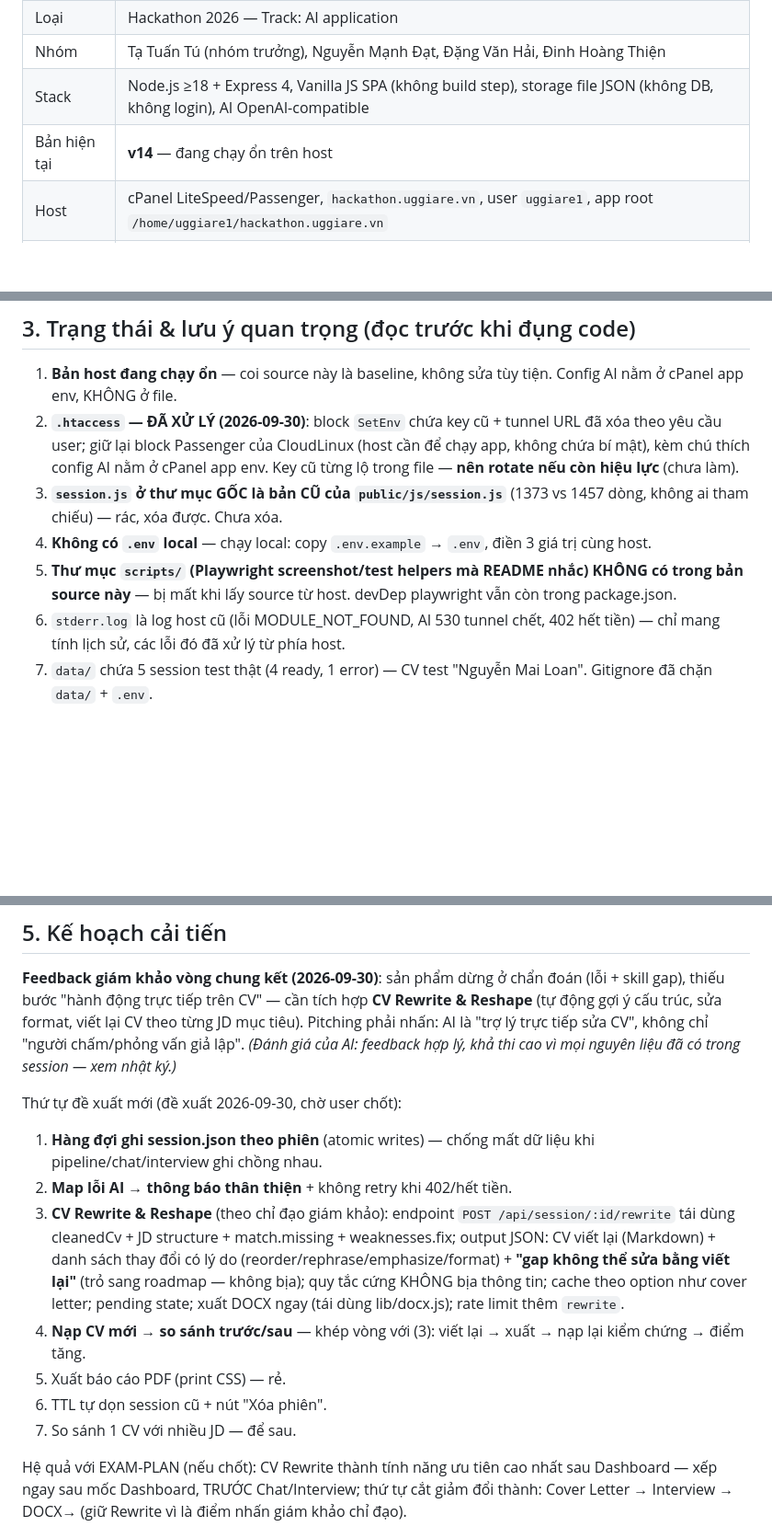
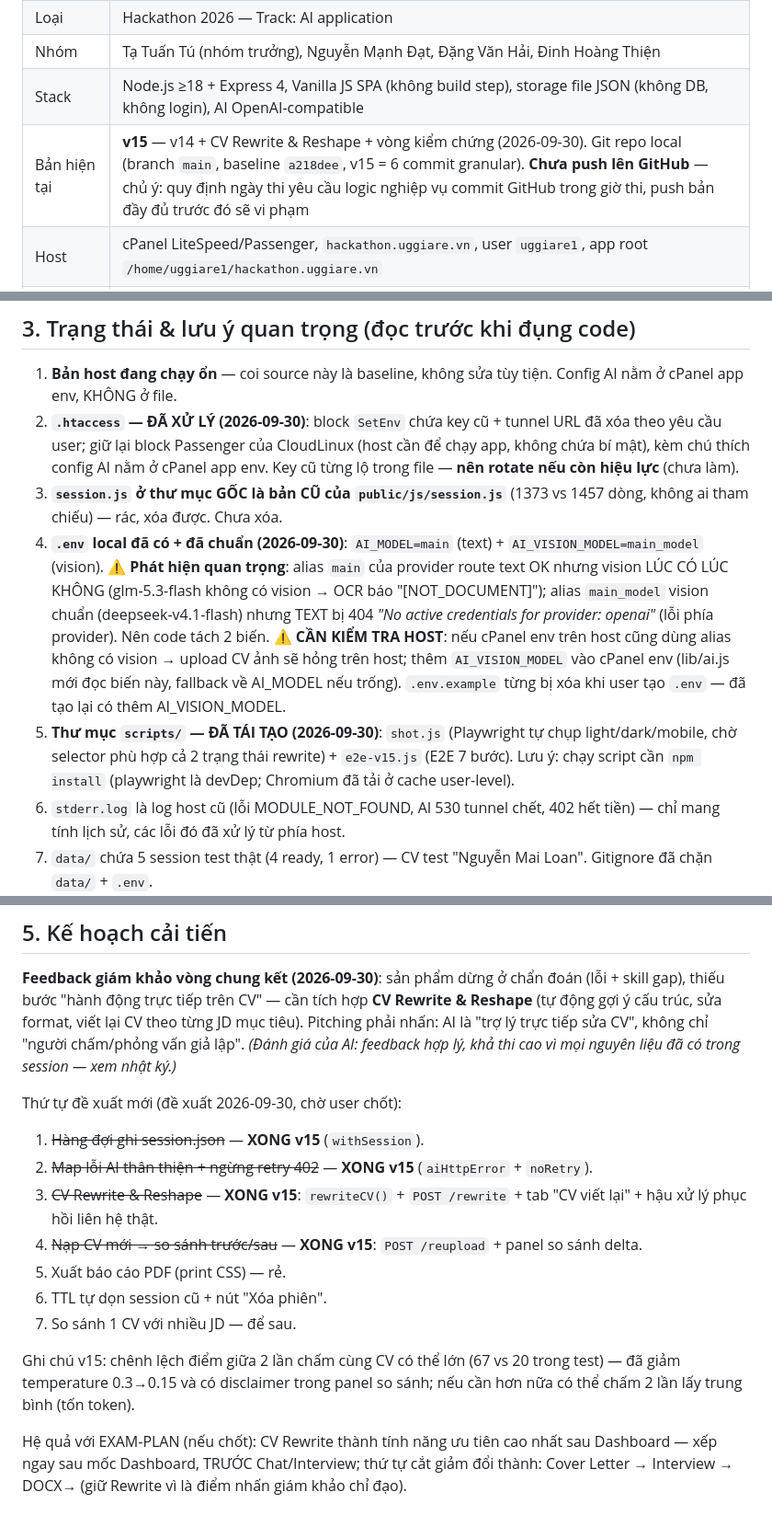
Before and after one commit to Hacogiye/hiremind-root, a Markdown page: MEMORY.md, 3 parts joined by grey strips. Shown at 92% size. Drawn GitHub-style; blank space fills up the shorter version.

Commit message:
docs: PROGRESS v15 + MEMORY cap nhat trang thai

```diff
--- a/MEMORY.md
+++ b/MEMORY.md
@@ -15,7 +15,7 @@
 | Loại | Hackathon 2026 — Track: AI application |
 | Nhóm | Tạ Tuấn Tú (nhóm trưởng), Nguyễn Mạnh Đạt, Đặng Văn Hải, Đinh Hoàng Thiện |
 | Stack | Node.js ≥18 + Express 4, Vanilla JS SPA (không build step), storage file JSON (không DB, không login), AI OpenAI-compatible |
-| Bản hiện tại | **v14** — đang chạy ổn trên host |
+| Bản hiện tại | **v15** — v14 + CV Rewrite & Reshape + vòng kiểm chứng (2026-09-30). Git repo local (branch `main`, baseline `a218dee`, v15 = 6 commit granular). **Chưa push lên GitHub** — chủ ý: quy định ngày thi yêu cầu logic nghiệp vụ commit GitHub trong giờ thi, push bản đầy đủ trước đó sẽ vi phạm |
 | Host | cPanel LiteSpeed/Passenger, `hackathon.uggiare.vn`, user `uggiare1`, app root `/home/uggiare1/hackathon.uggiare.vn` |
 | Deploy | cPanel "Setup Node.js App" — **API key / base URL / model điền ở Environment Variables của app trên host** (user xác nhận 2026-09-30: bản này chạy OK) |
 | AI provider | OpenAI-compatible endpoint; model id do env `AI_MODEL` quyết định (thời điểm test: text → glm-5.3, vision → deepseek-v4.1-flash tự route phía endpoint) |
@@ -39,8 +39,8 @@
 1. **Bản host đang chạy ổn** — coi source này là baseline, không sửa tùy tiện. Config AI nằm ở cPanel app env, KHÔNG ở file.
 2. **`.htaccess` — ĐÃ XỬ LÝ (2026-09-30)**: block `SetEnv` chứa key cũ + tunnel URL đã xóa theo yêu cầu user; giữ lại block Passenger của CloudLinux (host cần để chạy app, không chứa bí mật), kèm chú thích config AI nằm ở cPanel app env. Key cũ từng lộ trong file — **nên rotate nếu còn hiệu lực** (chưa làm).
 3. **`session.js` ở thư mục GỐC là bản CŨ của `public/js/session.js`** (1373 vs 1457 dòng, không ai tham chiếu) — rác, xóa được. Chưa xóa.
-4. **Không có `.env` local** — chạy local: copy `.env.example` → `.env`, điền 3 giá trị cùng host.
-5. **Thư mục `scripts/` (Playwright screenshot/test helpers mà README nhắc) KHÔNG có trong bản source này** — bị mất khi lấy source từ host. devDep playwright vẫn còn trong package.json.
+4. **`.env` local đã có + đã chuẩn (2026-09-30)**: `AI_MODEL=main` (text) + `AI_VISION_MODEL=main_model` (vision). ⚠️ **Phát hiện quan trọng**: alias `main` của provider route text OK nhưng vision LÚC CÓ LÚC KHÔNG (glm-5.3-flash không có vision → OCR báo "[NOT_DOCUMENT]"); alias `main_model` vision chuẩn (deepseek-v4.1-flash) nhưng TEXT bị 404 *"No active credentials for provider: openai"* (lỗi phía provider). Nên code tách 2 biến. ⚠️ **CẦN KIỂM TRA HOST**: nếu cPanel env trên host cũng dùng alias không có vision → upload CV ảnh sẽ hỏng trên host; thêm `AI_VISION_MODEL` vào cPanel env (lib/ai.js mới đọc biến này, fallback về AI_MODEL nếu trống). `.env.example` từng bị xóa khi user tạo `.env` — đã tạo lại có thêm AI_VISION_MODEL.
+5. **Thư mục `scripts/` — ĐÃ TÁI TẠO (2026-09-30)**: `shot.js` (Playwright tự chụp light/dark/mobile, chờ selector phù hợp cả 2 trạng thái rewrite) + `e2e-v15.js` (E2E 7 bước). Lưu ý: chạy script cần `npm install` (playwright là devDep; Chromium đã tải ở cache user-level).
 6. `stderr.log` là log host cũ (lỗi MODULE_NOT_FOUND, AI 530 tunnel chết, 402 hết tiền) — chỉ mang tính lịch sử, các lỗi đó đã xử lý từ phía host.
 7. `data/` chứa 5 session test thật (4 ready, 1 error) — CV test "Nguyễn Mai Loan". Gitignore đã chặn `data/` + `.env`.
 8. Thư mục chính **chưa phải git repo** (chưa từng init). Template ngày thi thì đã init.
@@ -70,13 +70,15 @@ kế hoạch nhóm = **8 tiếng xây dựng + 1 tiếng cuối bàn luận vớ
 **Feedback giám khảo vòng chung kết (2026-09-30)**: sản phẩm dừng ở chẩn đoán (lỗi + skill gap), thiếu bước "hành động trực tiếp trên CV" — cần tích hợp **CV Rewrite & Reshape** (tự động gợi ý cấu trúc, sửa format, viết lại CV theo từng JD mục tiêu). Pitching phải nhấn: AI là "trợ lý trực tiếp sửa CV", không chỉ "người chấm/phỏng vấn giả lập". *(Đánh giá của AI: feedback hợp lý, khả thi cao vì mọi nguyên liệu đã có trong session — xem nhật ký.)*
 
 Thứ tự đề xuất mới (đề xuất 2026-09-30, chờ user chốt):
-1. **Hàng đợi ghi session.json theo phiên** (atomic writes) — chống mất dữ liệu khi pipeline/chat/interview ghi chồng nhau.
-2. **Map lỗi AI → thông báo thân thiện** + không retry khi 402/hết tiền.
-3. **CV Rewrite & Reshape** (theo chỉ đạo giám khảo): endpoint `POST /api/session/:id/rewrite` tái dùng cleanedCv + JD structure + match.missing + weaknesses.fix; output JSON: CV viết lại (Markdown) + danh sách thay đổi có lý do (reorder/rephrase/emphasize/format) + **"gap không thể sửa bằng viết lại"** (trỏ sang roadmap — không bịa); quy tắc cứng KHÔNG bịa thông tin; cache theo option như cover letter; pending state; xuất DOCX ngay (tái dùng lib/docx.js); rate limit thêm `rewrite`.
-4. **Nạp CV mới → so sánh trước/sau** — khép vòng với (3): viết lại → xuất → nạp lại kiểm chứng → điểm tăng.
+1. ~~Hàng đợi ghi session.json~~ — **XONG v15** (`withSession`).
+2. ~~Map lỗi AI thân thiện + ngừng retry 402~~ — **XONG v15** (`aiHttpError` + `noRetry`).
+3. ~~CV Rewrite & Reshape~~ — **XONG v15**: `rewriteCV()` + `POST /rewrite` + tab "CV viết lại" + hậu xử lý phục hồi liên hệ thật.
+4. ~~Nạp CV mới → so sánh trước/sau~~ — **XONG v15**: `POST /reupload` + panel so sánh delta.
 5. Xuất báo cáo PDF (print CSS) — rẻ.
 6. TTL tự dọn session cũ + nút "Xóa phiên".
 7. So sánh 1 CV với nhiều JD — để sau.
+
+Ghi chú v15: chênh lệch điểm giữa 2 lần chấm cùng CV có thể lớn (67 vs 20 trong test) — đã giảm temperature 0.3→0.15 và có disclaimer trong panel so sánh; nếu cần hơn nữa có thể chấm 2 lần lấy trung bình (tốn token).
 
 Hệ quả với EXAM-PLAN (nếu chốt): CV Rewrite thành tính năng ưu tiên cao nhất sau Dashboard — xếp ngay sau mốc Dashboard, TRƯỚC Chat/Interview; thứ tự cắt giảm đổi thành: Cover Letter → Interview → DOCX→ (giữ Rewrite vì là điểm nhấn giám khảo chỉ đạo).
 
```
Also changed, not shown: other parts of MEMORY.md (+1 -0 lines), docs/PROGRESS.md (+1 -0 lines).
